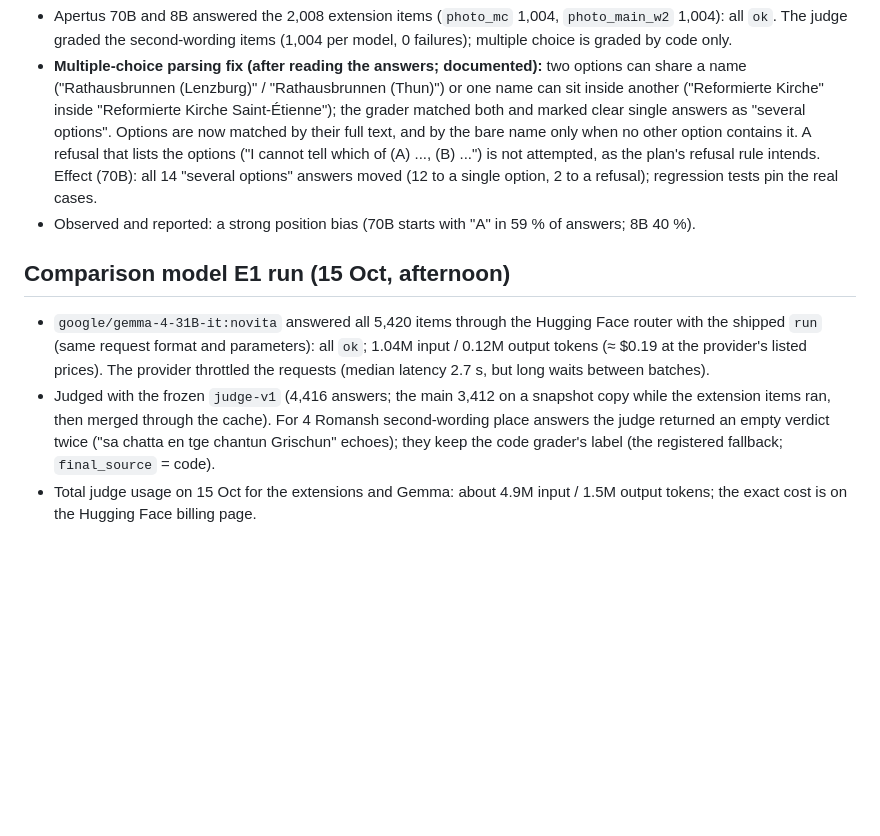
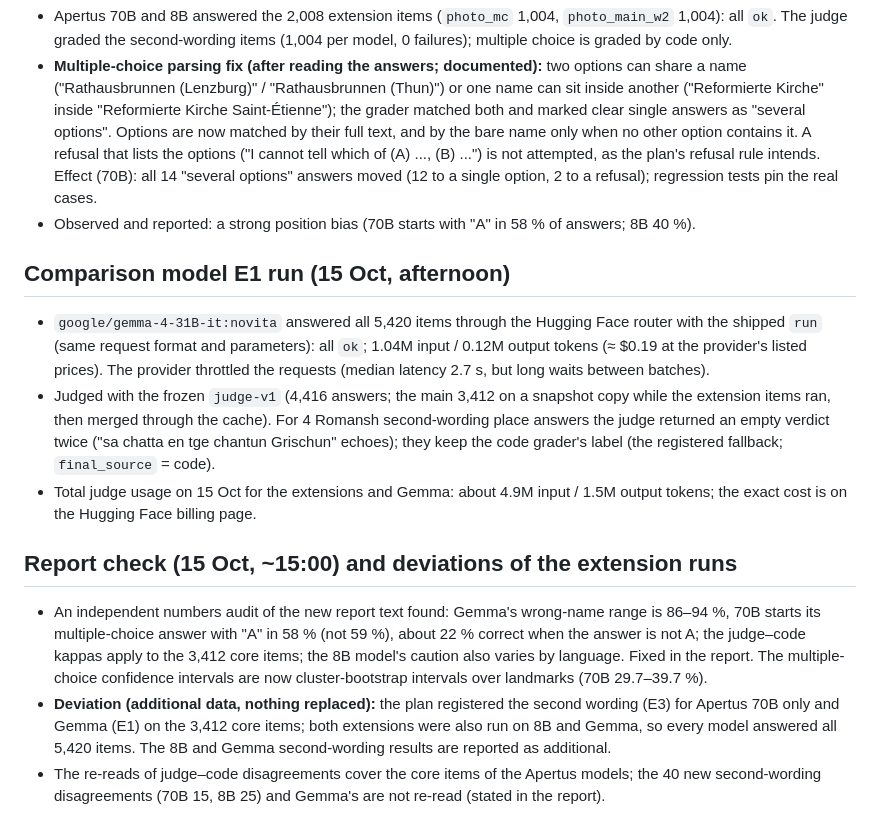
Before and after one commit to ChristoYusj/apertus-swiss-landmarks, a Markdown page: track_1b/CHANGELOG.md, the part around the change. GitHub-like rendering; blank space fills up the shorter version.

Commit message:
Report: numbers audit fixes (Gemma 86-94 %, A-bias 58 %, ~22 %, core-item kappas incl. Gemma, cluster-bootstrap CIs, Apertus-wide caution); extension deviations logged

```diff
--- a/track_1b/CHANGELOG.md
+++ b/track_1b/CHANGELOG.md
@@ -397,7 +397,7 @@ and one skeptic re-check. Fixed:
   it. A refusal that lists the options ("I cannot tell which of (A) ..., (B) ...") is not attempted, as the plan's
   refusal rule intends. Effect (70B): all 14 "several options" answers moved (12 to a single option, 2 to a
   refusal); regression tests pin the real cases.
-- Observed and reported: a strong position bias (70B starts with "A" in 59 % of answers; 8B 40 %).
+- Observed and reported: a strong position bias (70B starts with "A" in 58 % of answers; 8B 40 %).
 
 ## Comparison model E1 run (15 Oct, afternoon)
 - `google/gemma-4-31B-it:novita` answered all 5,420 items through the Hugging Face router with the shipped `run`
@@ -409,3 +409,14 @@ and one skeptic re-check. Fixed:
   fallback; `final_source` = code).
 - Total judge usage on 15 Oct for the extensions and Gemma: about 4.9M input / 1.5M output tokens; the exact cost
   is on the Hugging Face billing page.
+
+## Report check (15 Oct, ~15:00) and deviations of the extension runs
+- An independent numbers audit of the new report text found: Gemma's wrong-name range is 86–94 %, 70B starts its
+  multiple-choice answer with "A" in 58 % (not 59 %), about 22 % correct when the answer is not A; the judge–code
+  kappas apply to the 3,412 core items; the 8B model's caution also varies by language. Fixed in the report. The
+  multiple-choice confidence intervals are now cluster-bootstrap intervals over landmarks (70B 29.7–39.7 %).
+- **Deviation (additional data, nothing replaced):** the plan registered the second wording (E3) for Apertus 70B
+  only and Gemma (E1) on the 3,412 core items; both extensions were also run on 8B and Gemma, so every model
+  answered all 5,420 items. The 8B and Gemma second-wording results are reported as additional.
+- The re-reads of judge–code disagreements cover the core items of the Apertus models; the 40 new second-wording
+  disagreements (70B 15, 8B 25) and Gemma's are not re-read (stated in the report).
```
Also changed, not shown: track_1b/technical_report.md (+13 -12 lines).
